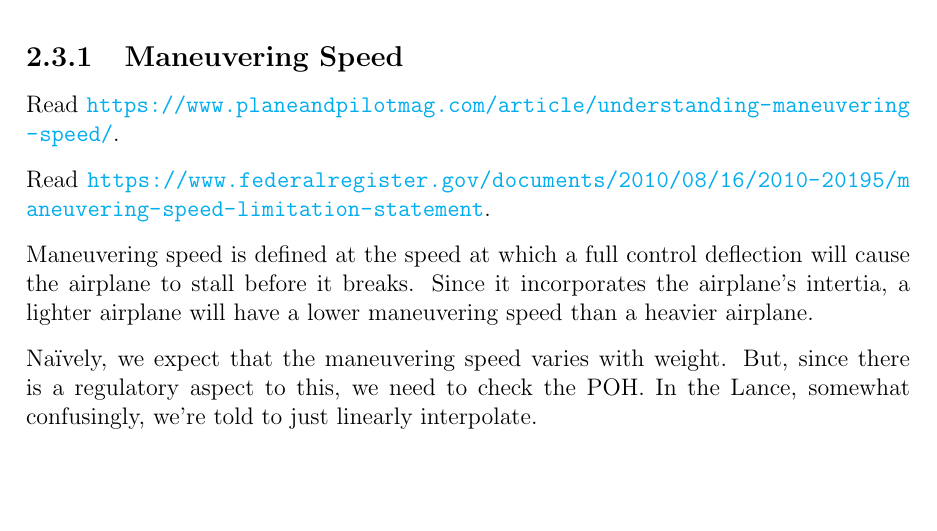
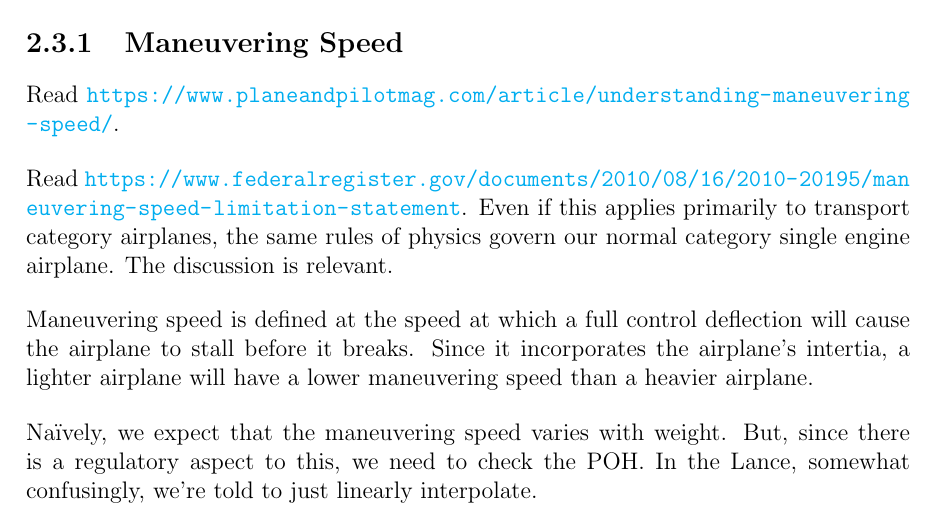
Before and after one commit to jsoltren/cfi-notebook, a LaTeX thesis (notebook.tex, which reads resources/commercial-pilot.tex): part of page 20 of 42, cut so that both start at the same text, the shorter picture padded with empty space. Compiled offline with pdfLaTeX.

Commit message:
explain why the maneuvering speed limitation statement is relevant to our single engine airplane

```diff
--- a/resources/commercial-pilot.tex
+++ b/resources/commercial-pilot.tex
@@ -79,7 +79,7 @@ For consistency, I will explore these topics in the same order in which they app
 
 Read \url{https://www.planeandpilotmag.com/article/understanding-maneuvering-speed/}.
 
-Read \url{https://www.federalregister.gov/documents/2010/08/16/2010-20195/maneuvering-speed-limitation-statement}.
+Read \url{https://www.federalregister.gov/documents/2010/08/16/2010-20195/maneuvering-speed-limitation-statement}. Even if this applies primarily to transport category airplanes, the same rules of physics govern our normal category single engine airplane. The discussion is relevant.
 
 Maneuvering speed is defined at the speed at which a full control deflection will cause the airplane to stall before it breaks. Since it incorporates the airplane's intertia, a lighter airplane will have a lower maneuvering speed than a heavier airplane.
 
```
Also changed, not shown: notebook.pdf.
